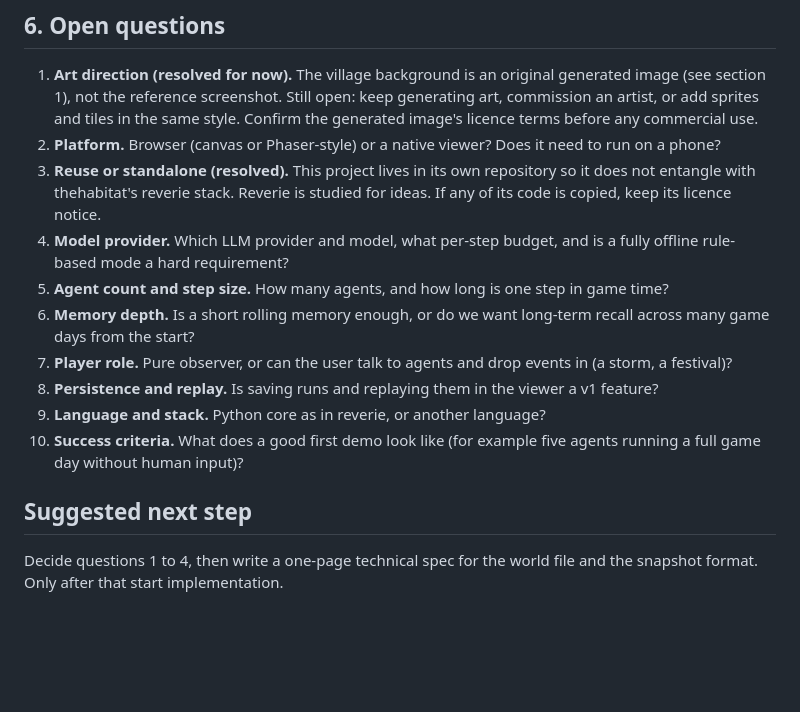
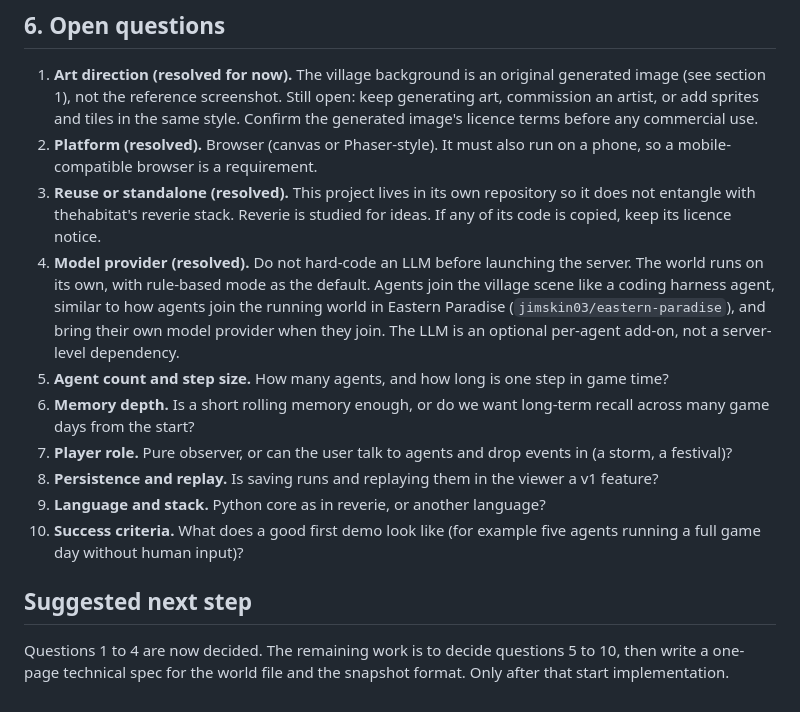
Before and after one commit to jimskin03/village-sim, a Markdown page: docs/village-sim-design-review.md, the part around the change. GitHub-like rendering; blank space fills up the shorter version.

Commit message:
Record settled answers for open questions 1-4

```diff
--- a/docs/village-sim-design-review.md
+++ b/docs/village-sim-design-review.md
@@ -194,13 +194,16 @@ the village sim's simple grid.
    (see section 1), not the reference screenshot. Still open: keep generating art, commission an
    artist, or add sprites and tiles in the same style. Confirm the generated image's licence terms
    before any commercial use.
-2. **Platform.** Browser (canvas or Phaser-style) or a native viewer? Does it need to
-   run on a phone?
+2. **Platform (resolved).** Browser (canvas or Phaser-style). It must also run on a phone, so a
+   mobile-compatible browser is a requirement.
 3. **Reuse or standalone (resolved).** This project lives in its own repository so it does not
    entangle with thehabitat's reverie stack. Reverie is studied for ideas. If any of its code is
    copied, keep its licence notice.
-4. **Model provider.** Which LLM provider and model, what per-step budget, and is a
-   fully offline rule-based mode a hard requirement?
+4. **Model provider (resolved).** Do not hard-code an LLM before launching the server. The world
+   runs on its own, with rule-based mode as the default. Agents join the village scene like a
+   coding harness agent, similar to how agents join the running world in Eastern Paradise
+   (`jimskin03/eastern-paradise`), and bring their own model provider when they join. The LLM is an
+   optional per-agent add-on, not a server-level dependency.
 5. **Agent count and step size.** How many agents, and how long is one step in game time?
 6. **Memory depth.** Is a short rolling memory enough, or do we want long-term recall
    across many game days from the start?
@@ -214,5 +217,6 @@ the village sim's simple grid.
 
 ## Suggested next step
 
-Decide questions 1 to 4, then write a one-page technical spec for the world file and the
-snapshot format. Only after that start implementation.
+Questions 1 to 4 are now decided. The remaining work is to decide questions 5 to 10, then write a
+one-page technical spec for the world file and the snapshot format. Only after that start
+implementation.
```
